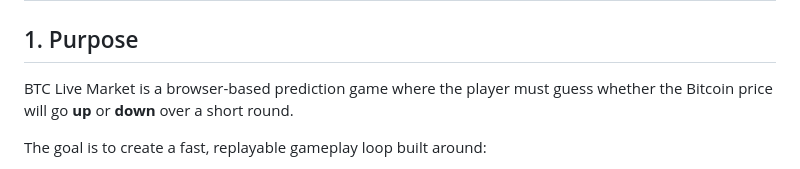
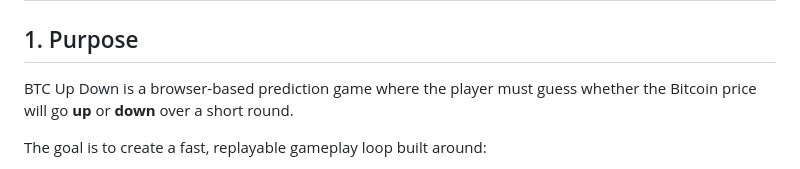
Before and after one commit to jeustice/Btcupdown, a Markdown page: functional_doc.md, the part around the change. Rendered like a GitHub page.

```diff
--- a/functional_doc.md
+++ b/functional_doc.md
@@ -1,7 +1,7 @@
 # BTC Up Down — Functional Documentation
 
 ## 1. Purpose
-BTC Live Market is a browser-based prediction game where the player must guess whether the Bitcoin price will go **up** or **down** over a short round.
+BTC Up Down is a browser-based prediction game where the player must guess whether the Bitcoin price will go **up** or **down** over a short round.
 
 The goal is to create a fast, replayable gameplay loop built around:
 - quick decision-making,
```
